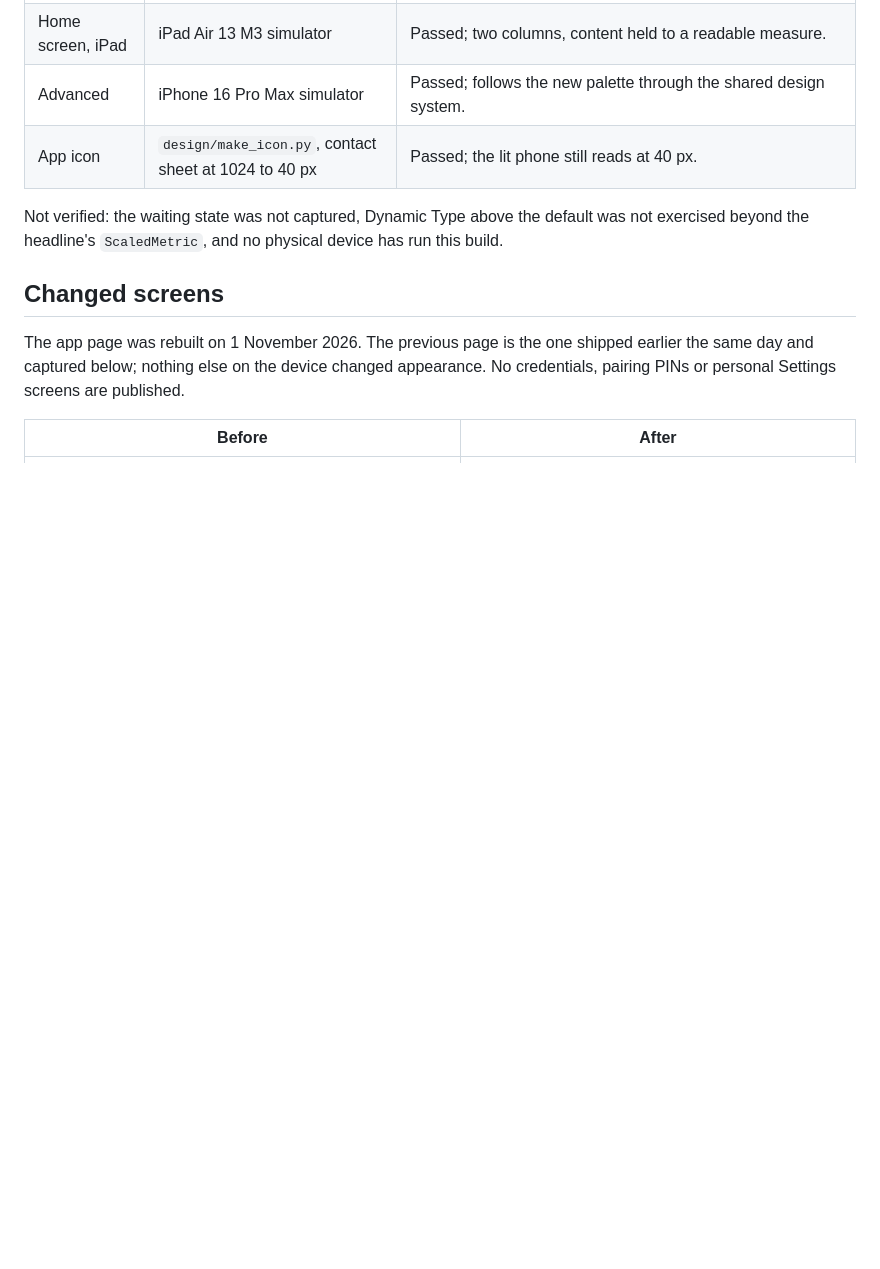
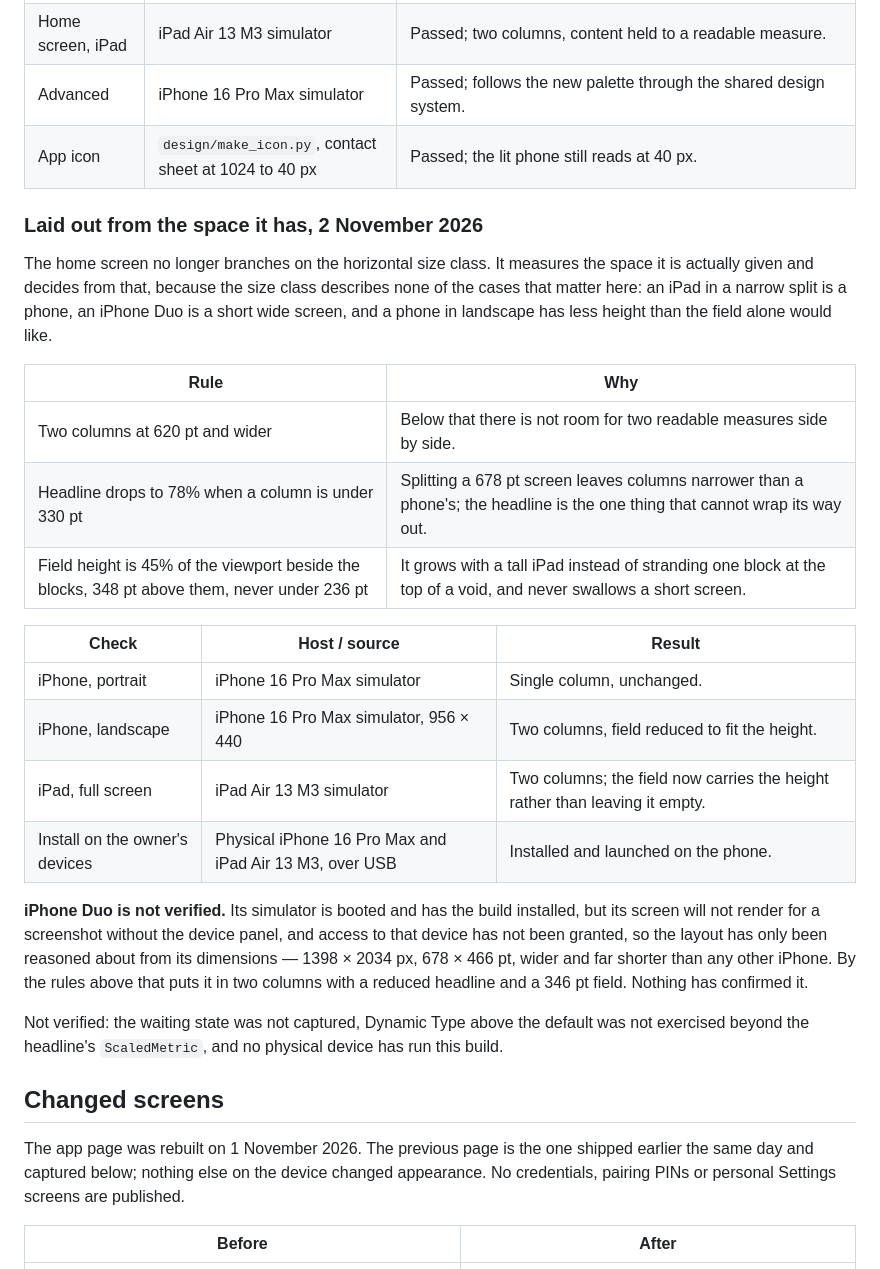
Before and after one commit to UnlikeOtherAI/EWP, a Markdown page: docs/verification.md, the part around the change. GitHub-like rendering; blank space fills up the shorter version.

```diff
--- a/docs/verification.md
+++ b/docs/verification.md
@@ -84,6 +84,34 @@ is no layout before and after to show for them.
 | Home screen, iPad | iPad Air 13 M3 simulator | Passed; two columns, content held to a readable measure. |
 | Advanced | iPhone 16 Pro Max simulator | Passed; follows the new palette through the shared design system. |
 | App icon | `design/make_icon.py`, contact sheet at 1024 to 40 px | Passed; the lit phone still reads at 40 px. |
+
+### Laid out from the space it has, 2 November 2026
+
+The home screen no longer branches on the horizontal size class. It measures
+the space it is actually given and decides from that, because the size class
+describes none of the cases that matter here: an iPad in a narrow split is a
+phone, an iPhone Duo is a short wide screen, and a phone in landscape has less
+height than the field alone would like.
+
+| Rule | Why |
+| --- | --- |
+| Two columns at 620 pt and wider | Below that there is not room for two readable measures side by side. |
+| Headline drops to 78% when a column is under 330 pt | Splitting a 678 pt screen leaves columns narrower than a phone's; the headline is the one thing that cannot wrap its way out. |
+| Field height is 45% of the viewport beside the blocks, 348 pt above them, never under 236 pt | It grows with a tall iPad instead of stranding one block at the top of a void, and never swallows a short screen. |
+
+| Check | Host / source | Result |
+| --- | --- | --- |
+| iPhone, portrait | iPhone 16 Pro Max simulator | Single column, unchanged. |
+| iPhone, landscape | iPhone 16 Pro Max simulator, 956 × 440 | Two columns, field reduced to fit the height. |
+| iPad, full screen | iPad Air 13 M3 simulator | Two columns; the field now carries the height rather than leaving it empty. |
+| Install on the owner's devices | Physical iPhone 16 Pro Max and iPad Air 13 M3, over USB | Installed and launched on the phone. |
+
+**iPhone Duo is not verified.** Its simulator is booted and has the build
+installed, but its screen will not render for a screenshot without the device
+panel, and access to that device has not been granted, so the layout has only
+been reasoned about from its dimensions — 1398 × 2034 px, 678 × 466 pt, wider
+and far shorter than any other iPhone. By the rules above that puts it in two
+columns with a reduced headline and a 346 pt field. Nothing has confirmed it.
 
 Not verified: the waiting state was not captured, Dynamic Type above the
 default was not exercised beyond the headline's `ScaledMetric`, and no
```
Also changed, not shown: docs/screenshots/ipad-signal.jpg, docs/screenshots/iphone-signal.jpg, 1 other file.
